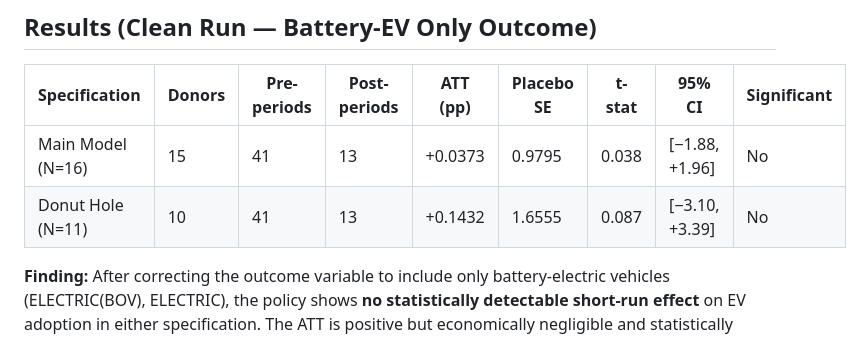
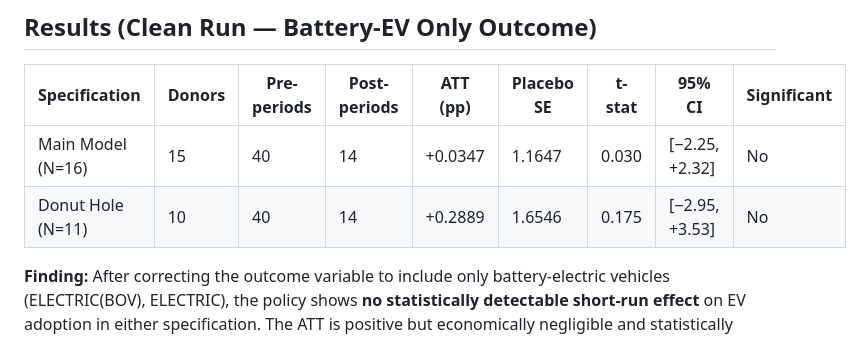
Before and after one commit to anvitvermaa/Casual-Evaluation-of-EV, a Markdown page: README.md, the part around the change. Rendered like a GitHub page.

Commit message:
docs: update results table with corrected 40/14 split numbers
Final clean run after all bugs fixed:
  Main Model:  ATT=+0.0347 pp, SE=1.1647, t=0.030, CI=[-2.25,+2.32]
  Donut Hole:  ATT=+0.2889 pp, SE=1.6546, t=0.175, CI=[-2.95,+3.53]
  Both: Pre=40, Post=14 (correctly starts treatment in May 2025)

```diff
--- a/README.md
+++ b/README.md
@@ -14,8 +14,8 @@
 
 | Specification | Donors | Pre-periods | Post-periods | ATT (pp) | Placebo SE | t-stat | 95% CI | Significant |
 |--------------|--------|-------------|--------------|----------|-----------|--------|--------|-------------|
-| Main Model (N=16) | 15 | 41 | 13 | +0.0373 | 0.9795 | 0.038 | [−1.88, +1.96] | No |
-| Donut Hole (N=11) | 10 | 41 | 13 | +0.1432 | 1.6555 | 0.087 | [−3.10, +3.39] | No |
+| Main Model (N=16) | 15 | 40 | 14 | +0.0347 | 1.1647 | 0.030 | [−2.25, +2.32] | No |
+| Donut Hole (N=11) | 10 | 40 | 14 | +0.2889 | 1.6546 | 0.175 | [−2.95, +3.53] | No |
 
 **Finding:** After correcting the outcome variable to include only battery-electric vehicles (ELECTRIC(BOV), ELECTRIC), the policy shows **no statistically detectable short-run effect** on EV adoption in either specification. The ATT is positive but economically negligible and statistically indistinguishable from zero.
 
```
